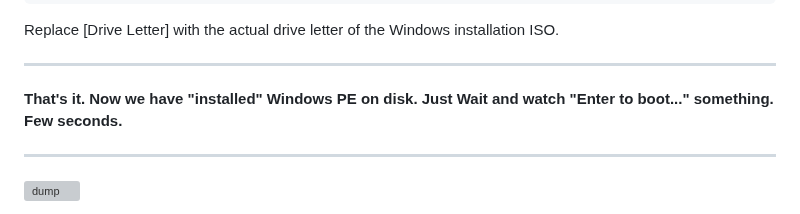
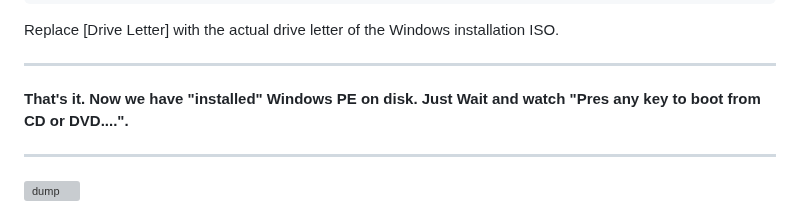
Before and after one commit to KarolDuracz/scratchpad, a Markdown page: bootloader_x86/Custom Windows demo1 - Disk/README.md, the part around the change. GitHub-like rendering; grey boxes are pictures that could not be loaded.

```diff
--- a/bootloader_x86/Custom Windows demo1 - Disk/README.md
+++ b/bootloader_x86/Custom Windows demo1 - Disk/README.md
@@ -177,7 +177,7 @@ dism /apply-image /imagefile:[Drive Letter]:\sources\install.wim /index:1 /apply
 
 Replace [Drive Letter] with the actual drive letter of the Windows installation ISO.
 <hr>
-<b>That's it. Now we have "installed" Windows PE on disk. Just Wait and watch "Enter to boot..." something. Few seconds. </b>
+<b>That's it. Now we have "installed" Windows PE on disk. Just Wait and watch "Pres any key to boot from CD or DVD....". </b>
 <hr>
 
 ![dump](https://github.com/KarolDuracz/scratchpad/blob/main/bootloader_x86/Custom%20Windows%20demo1%20-%20Disk/step%202%20-%20try%20to%20run%20some%20apps.png?raw=true)
```
